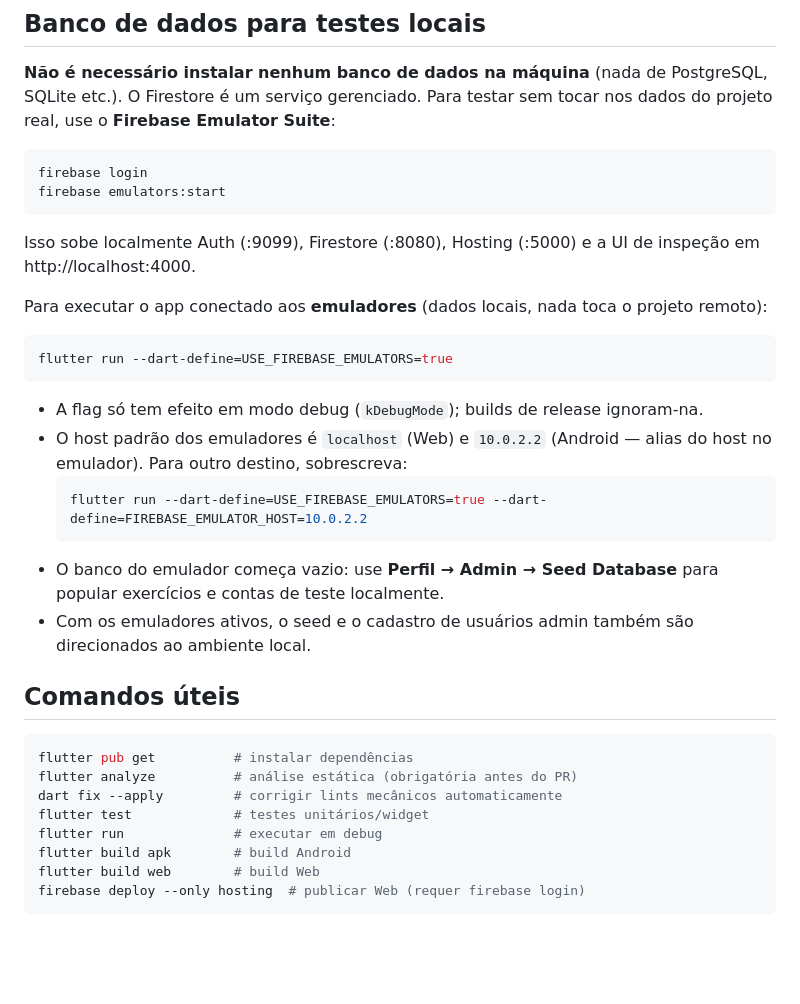
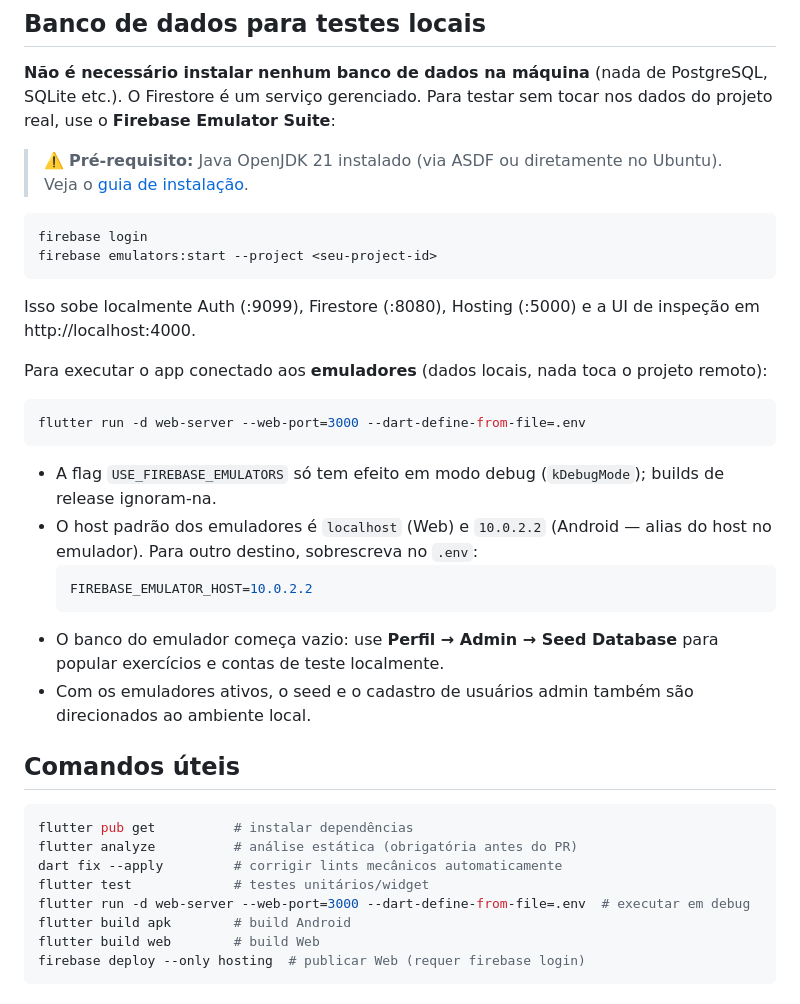
Before and after one commit to labican-ufrn/ativamente, a Markdown page: README.md, the part around one of its changes. Drawn GitHub-style; blank space fills up the shorter version.

````diff
--- a/README.md
+++ b/README.md
@@ -61,9 +91,11 @@ Isso cria os exercícios de exemplo e as contas `ativamente@ativamente.org` / `p
 
 **Não é necessário instalar nenhum banco de dados na máquina** (nada de PostgreSQL, SQLite etc.). O Firestore é um serviço gerenciado. Para testar sem tocar nos dados do projeto real, use o **Firebase Emulator Suite**:
 
+> ⚠️ **Pré-requisito:** Java OpenJDK 21 instalado (via ASDF ou diretamente no Ubuntu). Veja o [guia de instalação](docs/instalacao-flutter.md#pré-requisitos-para-firebase-emuladores).
+
 ```bash
 firebase login
-firebase emulators:start
+firebase emulators:start --project <seu-project-id>
 ```
 
 Isso sobe localmente Auth (:9099), Firestore (:8080), Hosting (:5000) e a UI de inspeção em http://localhost:4000.
@@ -71,13 +103,13 @@ Isso sobe localmente Auth (:9099), Firestore (:8080), Hosting (:5000) e a UI de
 Para executar o app conectado aos **emuladores** (dados locais, nada toca o projeto remoto):
 
 ```bash
-flutter run --dart-define=USE_FIREBASE_EMULATORS=true
+flutter run -d web-server --web-port=3000 --dart-define-from-file=.env
 ```
 
-- A flag só tem efeito em modo debug (`kDebugMode`); builds de release ignoram-na.
-- O host padrão dos emuladores é `localhost` (Web) e `10.0.2.2` (Android — alias do host no emulador). Para outro destino, sobrescreva:
+- A flag `USE_FIREBASE_EMULATORS` só tem efeito em modo debug (`kDebugMode`); builds de release ignoram-na.
+- O host padrão dos emuladores é `localhost` (Web) e `10.0.2.2` (Android — alias do host no emulador). Para outro destino, sobrescreva no `.env`:
   ```bash
-  flutter run --dart-define=USE_FIREBASE_EMULATORS=true --dart-define=FIREBASE_EMULATOR_HOST=10.0.2.2
+  FIREBASE_EMULATOR_HOST=10.0.2.2
   ```
 - O banco do emulador começa vazio: use **Perfil → Admin → Seed Database** para popular exercícios e contas de teste localmente.
 - Com os emuladores ativos, o seed e o cadastro de usuários admin também são direcionados ao ambiente local.
@@ -89,7 +121,7 @@ flutter pub get          # instalar dependências
 flutter analyze          # análise estática (obrigatória antes do PR)
 dart fix --apply         # corrigir lints mecânicos automaticamente
 flutter test             # testes unitários/widget
-flutter run              # executar em debug
+flutter run -d web-server --web-port=3000 --dart-define-from-file=.env  # executar em debug
 flutter build apk        # build Android
 flutter build web        # build Web
 firebase deploy --only hosting  # publicar Web (requer firebase login)
````
Also changed, not shown: other parts of README.md (+40 -10 lines).
